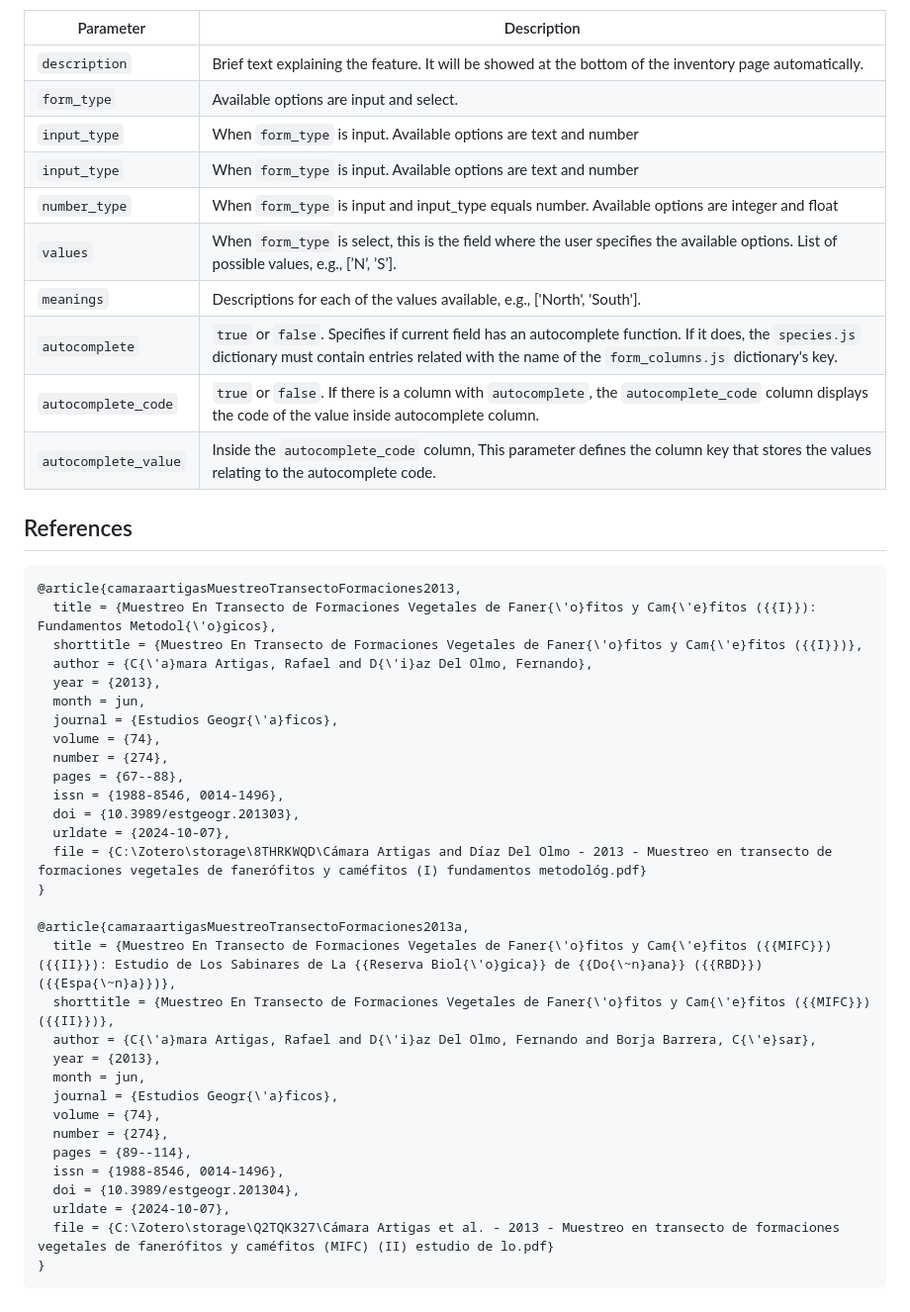
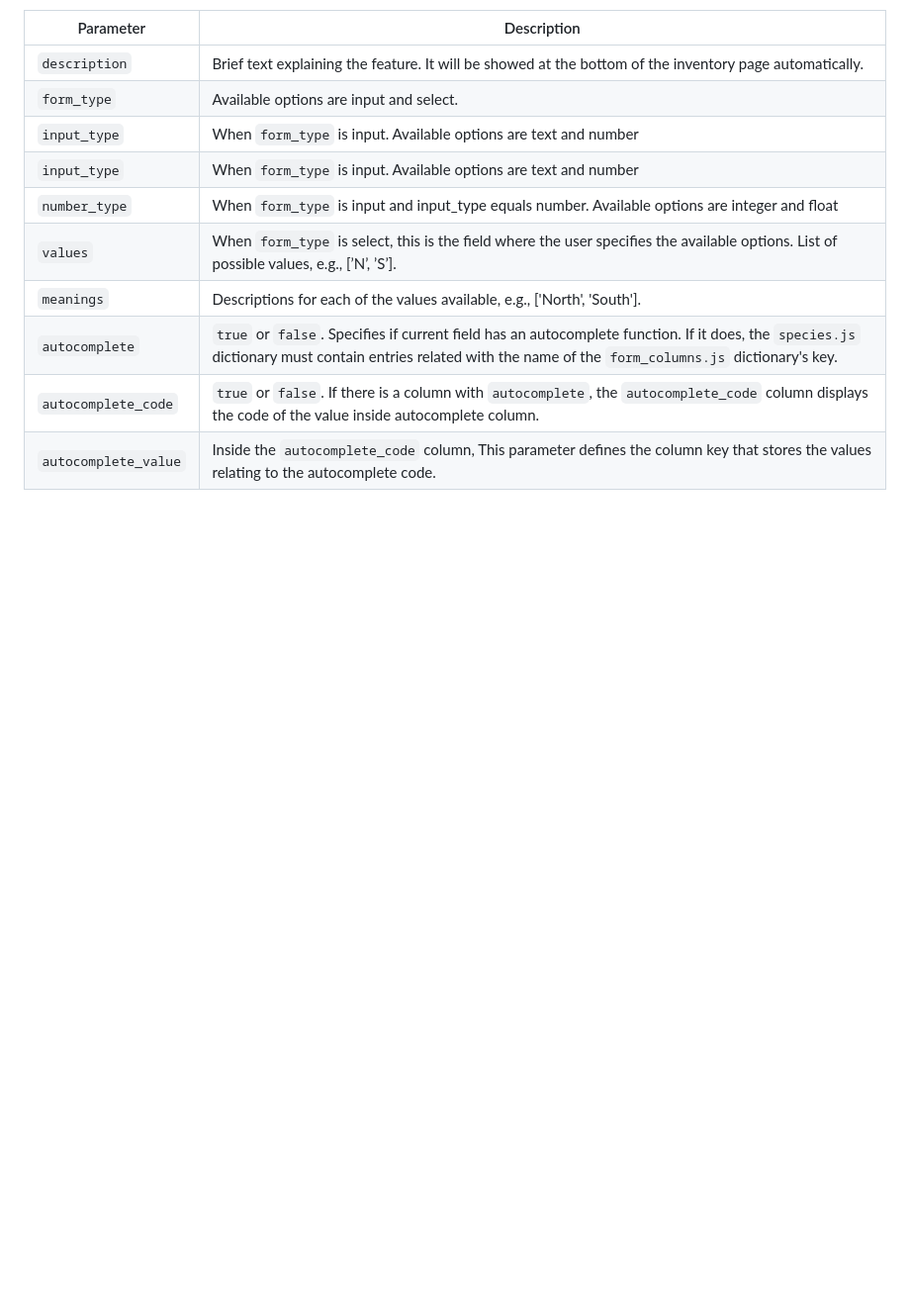
Before and after one commit to CristianICS/MIFCSheet, a Markdown page: README.md, the part around the change. Shown at 99% size. Drawn GitHub-style; blank space fills up the shorter version.

Commit message:
Remove references

````diff
--- a/README.md
+++ b/README.md
@@ -51,39 +51,3 @@ Available parameters to include in *form_columns.js*:
 | `autocomplete` | `true` or `false`. Specifies if current field has an autocomplete function. If it does, the `species.js` dictionary must contain entries related with the name of the `form_columns.js` dictionary's key.
 | `autocomplete_code` | `true` or `false`. If there is a column with `autocomplete`, the `autocomplete_code` column displays the code of the value inside autocomplete column.
 | `autocomplete_value` | Inside the `autocomplete_code` column, This parameter defines the column key that stores the values relating to the autocomplete code.
-
-## References
-
-```bibtex
-@article{camaraartigasMuestreoTransectoFormaciones2013,
-  title = {Muestreo En Transecto de Formaciones Vegetales de Faner{\'o}fitos y Cam{\'e}fitos ({{I}}): Fundamentos Metodol{\'o}gicos},
-  shorttitle = {Muestreo En Transecto de Formaciones Vegetales de Faner{\'o}fitos y Cam{\'e}fitos ({{I}})},
-  author = {C{\'a}mara Artigas, Rafael and D{\'i}az Del Olmo, Fernando},
-  year = {2013},
-  month = jun,
-  journal = {Estudios Geogr{\'a}ficos},
-  volume = {74},
-  number = {274},
-  pages = {67--88},
-  issn = {1988-8546, 0014-1496},
-  doi = {10.3989/estgeogr.201303},
-  urldate = {2024-10-07},
-  file = {C:\Zotero\storage\8THRKWQD\Cámara Artigas and Díaz Del Olmo - 2013 - Muestreo en transecto de formaciones vegetales de fanerófitos y caméfitos (I) fundamentos metodológ.pdf}
-}
-
-@article{camaraartigasMuestreoTransectoFormaciones2013a,
-  title = {Muestreo En Transecto de Formaciones Vegetales de Faner{\'o}fitos y Cam{\'e}fitos ({{MIFC}}) ({{II}}): Estudio de Los Sabinares de La {{Reserva Biol{\'o}gica}} de {{Do{\~n}ana}} ({{RBD}}) ({{Espa{\~n}a}})},
-  shorttitle = {Muestreo En Transecto de Formaciones Vegetales de Faner{\'o}fitos y Cam{\'e}fitos ({{MIFC}}) ({{II}})},
-  author = {C{\'a}mara Artigas, Rafael and D{\'i}az Del Olmo, Fernando and Borja Barrera, C{\'e}sar},
-  year = {2013},
-  month = jun,
-  journal = {Estudios Geogr{\'a}ficos},
-  volume = {74},
-  number = {274},
-  pages = {89--114},
-  issn = {1988-8546, 0014-1496},
-  doi = {10.3989/estgeogr.201304},
-  urldate = {2024-10-07},
-  file = {C:\Zotero\storage\Q2TQK327\Cámara Artigas et al. - 2013 - Muestreo en transecto de formaciones vegetales de fanerófitos y caméfitos (MIFC) (II) estudio de lo.pdf}
-}
-```
````
